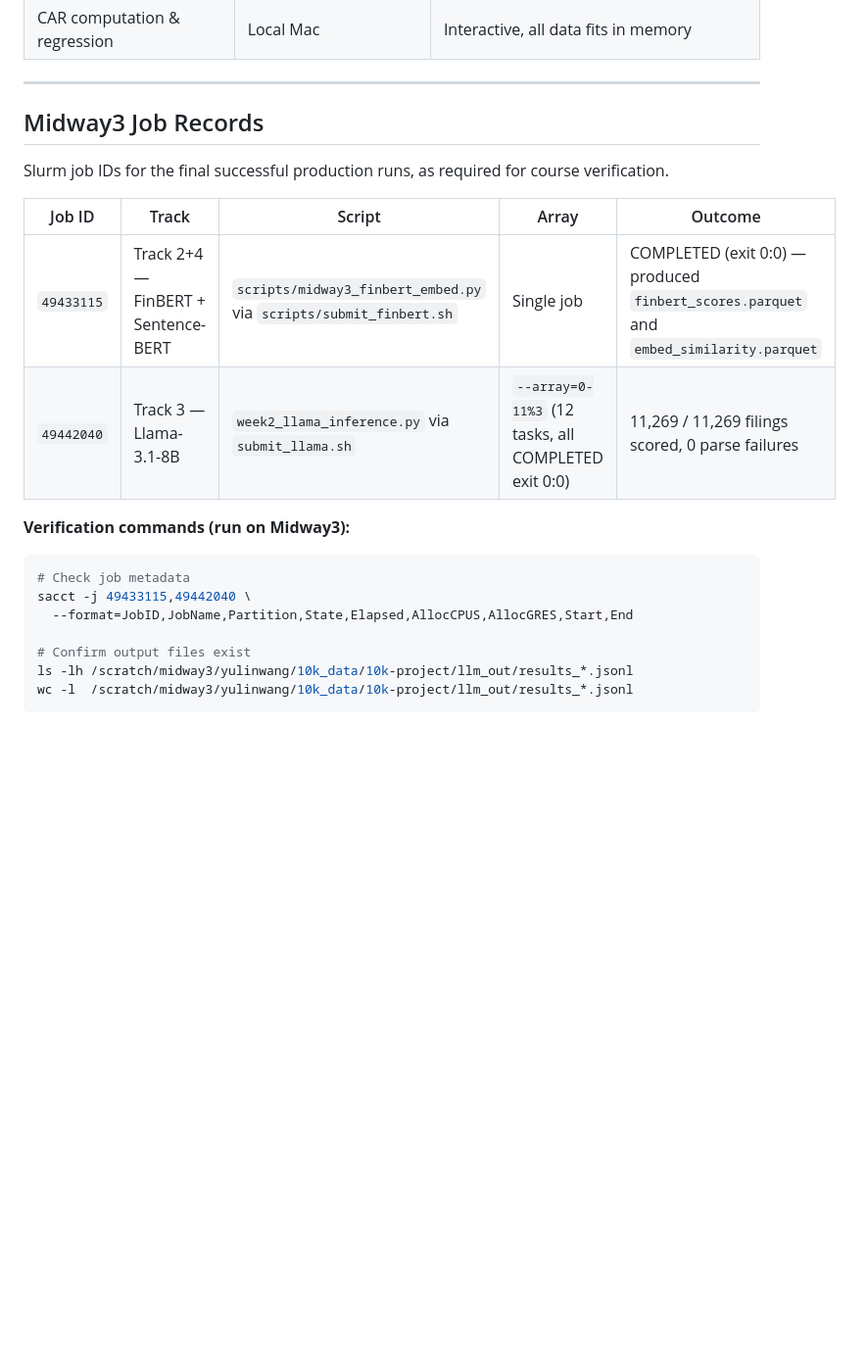
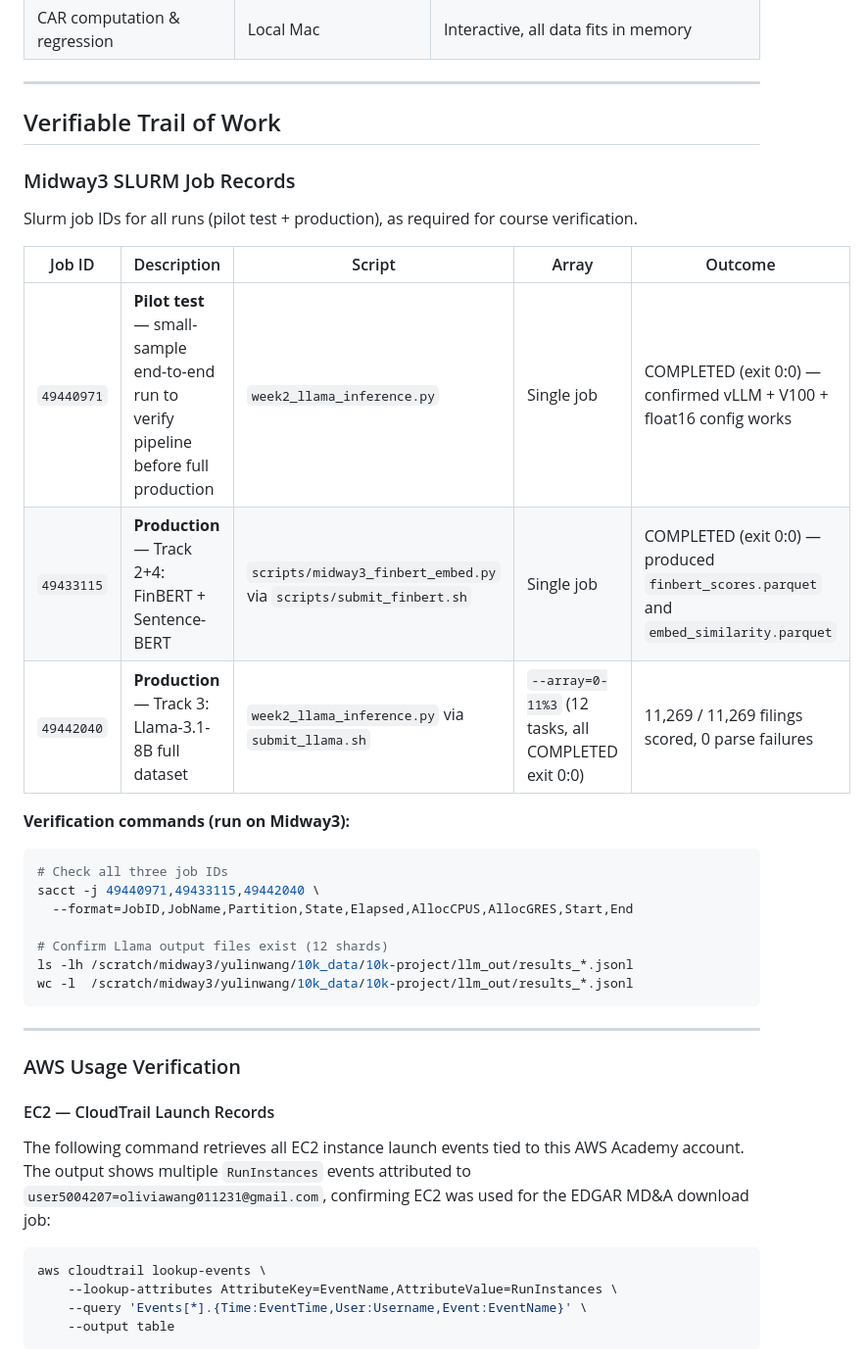
Before and after one commit to yulinwang123/10k-llm-event-study, a Markdown page: README.md, the part around one of its changes. Shown at 98% size. Drawn GitHub-style; blank space fills up the shorter version.

Commit message:
Add pilot job 49440971, AWS EC2/S3 verification trail to README

````diff
--- a/README.md
+++ b/README.md
@@ -396,22 +396,41 @@ jupyter notebook analysis_track1234.ipynb
 
 ---
 
-## Midway3 Job Records
+## Verifiable Trail of Work
 
-Slurm job IDs for the final successful production runs, as required for course verification.
+### Midway3 SLURM Job Records
 
-| Job ID | Track | Script | Array | Outcome |
-|--------|-------|--------|-------|---------|
-| `49433115` | Track 2+4 — FinBERT + Sentence-BERT | `scripts/midway3_finbert_embed.py` via `scripts/submit_finbert.sh` | Single job | COMPLETED (exit 0:0) — produced `finbert_scores.parquet` and `embed_similarity.parquet` |
-| `49442040` | Track 3 — Llama-3.1-8B | `week2_llama_inference.py` via `submit_llama.sh` | `--array=0-11%3` (12 tasks, all COMPLETED exit 0:0) | 11,269 / 11,269 filings scored, 0 parse failures |
+Slurm job IDs for all runs (pilot test + production), as required for course verification.
+
+| Job ID | Description | Script | Array | Outcome |
+|--------|-------------|--------|-------|---------|
+| `49440971` | **Pilot test** — small-sample end-to-end run to verify pipeline before full production | `week2_llama_inference.py` | Single job | COMPLETED (exit 0:0) — confirmed vLLM + V100 + float16 config works |
+| `49433115` | **Production** — Track 2+4: FinBERT + Sentence-BERT | `scripts/midway3_finbert_embed.py` via `scripts/submit_finbert.sh` | Single job | COMPLETED (exit 0:0) — produced `finbert_scores.parquet` and `embed_similarity.parquet` |
+| `49442040` | **Production** — Track 3: Llama-3.1-8B full dataset | `week2_llama_inference.py` via `submit_llama.sh` | `--array=0-11%3` (12 tasks, all COMPLETED exit 0:0) | 11,269 / 11,269 filings scored, 0 parse failures |
 
 **Verification commands (run on Midway3):**
 ```bash
-# Check job metadata
-sacct -j 49433115,49442040 \
+# Check all three job IDs
+sacct -j 49440971,49433115,49442040 \
   --format=JobID,JobName,Partition,State,Elapsed,AllocCPUS,AllocGRES,Start,End
 
-# Confirm output files exist
+# Confirm Llama output files exist (12 shards)
 ls -lh /scratch/midway3/yulinwang/10k_data/10k-project/llm_out/results_*.jsonl
 wc -l  /scratch/midway3/yulinwang/10k_data/10k-project/llm_out/results_*.jsonl
 ```
+
+---
+
+### AWS Usage Verification
+
+#### EC2 — CloudTrail Launch Records
+
+The following command retrieves all EC2 instance launch events tied to this AWS Academy account. The output shows multiple `RunInstances` events attributed to `user5004207=oliviawang011231@gmail.com`, confirming EC2 was used for the EDGAR MD&A download job:
+
+```bash
+aws cloudtrail lookup-events \
+    --lookup-attributes AttributeKey=EventName,AttributeValue=RunInstances \
+    --query 'Events[*].{Time:EventTime,User:Username,Event:EventName}' \
+    --output table
+```
+
````
Also changed, not shown: other parts of README.md (+25 -0 lines).
